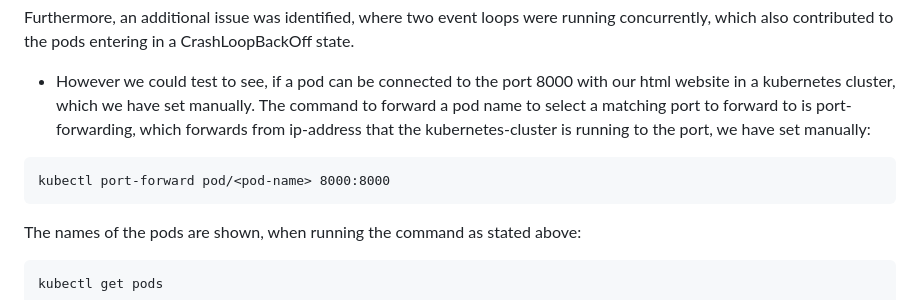
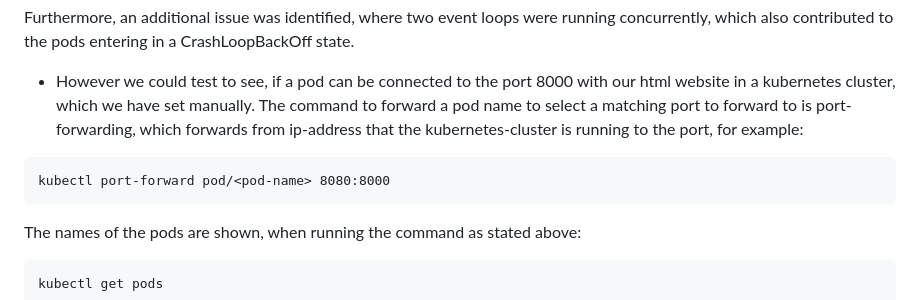
Before and after one commit to au706600/Project-2-kubernetes, a Markdown page: README.md, the part around the change. GitHub-like rendering.

Commit message:
Fix port-forwarding command example in README
Updated port-forwarding command example in README.

````diff
--- a/README.md
+++ b/README.md
@@ -137,10 +137,10 @@ As a result, the application inside the pods repeatedly crashed, leading to a Cr
 Furthermore, an additional issue was identified, where two event loops were running concurrently, which also contributed to the pods entering in a CrashLoopBackOff state.
 
 - However we could test to see, if a pod can be connected to the port 8000 with our html website in a kubernetes cluster, which we have set manually. The command to forward a pod name to select a matching port
-to forward to is port-forwarding, which forwards from ip-address that the kubernetes-cluster is running to the port, we have set manually:
+to forward to is port-forwarding, which forwards from ip-address that the kubernetes-cluster is running to the port, for example:
 
 ```
-kubectl port-forward pod/<pod-name> 8000:8000
+kubectl port-forward pod/<pod-name> 8080:8000
 ```
 
 The names of the pods are shown, when running the command as stated above:
````
